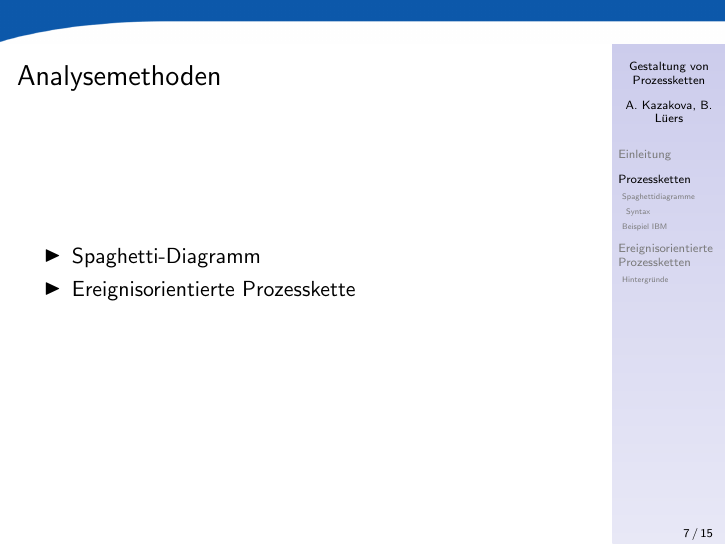
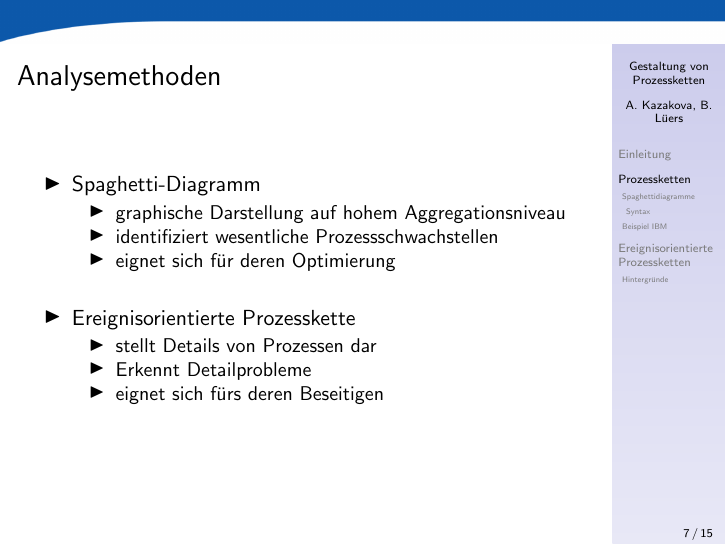
Before and after one commit to michael-benin-CN/PIF, LaTeX slides (Gestaltung_von_Prozessketten.tex): page 7 of 15. Compiled offline with pdfLaTeX.

Commit message:
Einleitung v2

```diff
--- a/Gestaltung_von_Prozessketten.tex
+++ b/Gestaltung_von_Prozessketten.tex
@@ -114,7 +114,19 @@
 
   \begin{itemize}
  	 \item Spaghetti-Diagramm
+ 	 \begin{itemize}
+ 	 	\item graphische Darstellung auf hohem Aggregationsniveau
+ 	 	\item identifiziert wesentliche Prozessschwachstellen
+ 	 	\item eignet sich für deren Optimierung
+ 	 \end{itemize}
+ 	 \bigskip
   	\item Ereignisorientierte Prozesskette
+  	\begin{itemize}
+ 	 	\item stellt Details von Prozessen dar
+ 	 	\item Erkennt Detailprobleme
+ 	 	\item eignet sich fürs deren Beseitigen
+ 	 \end{itemize}
+
   \end{itemize}
 
 
```
